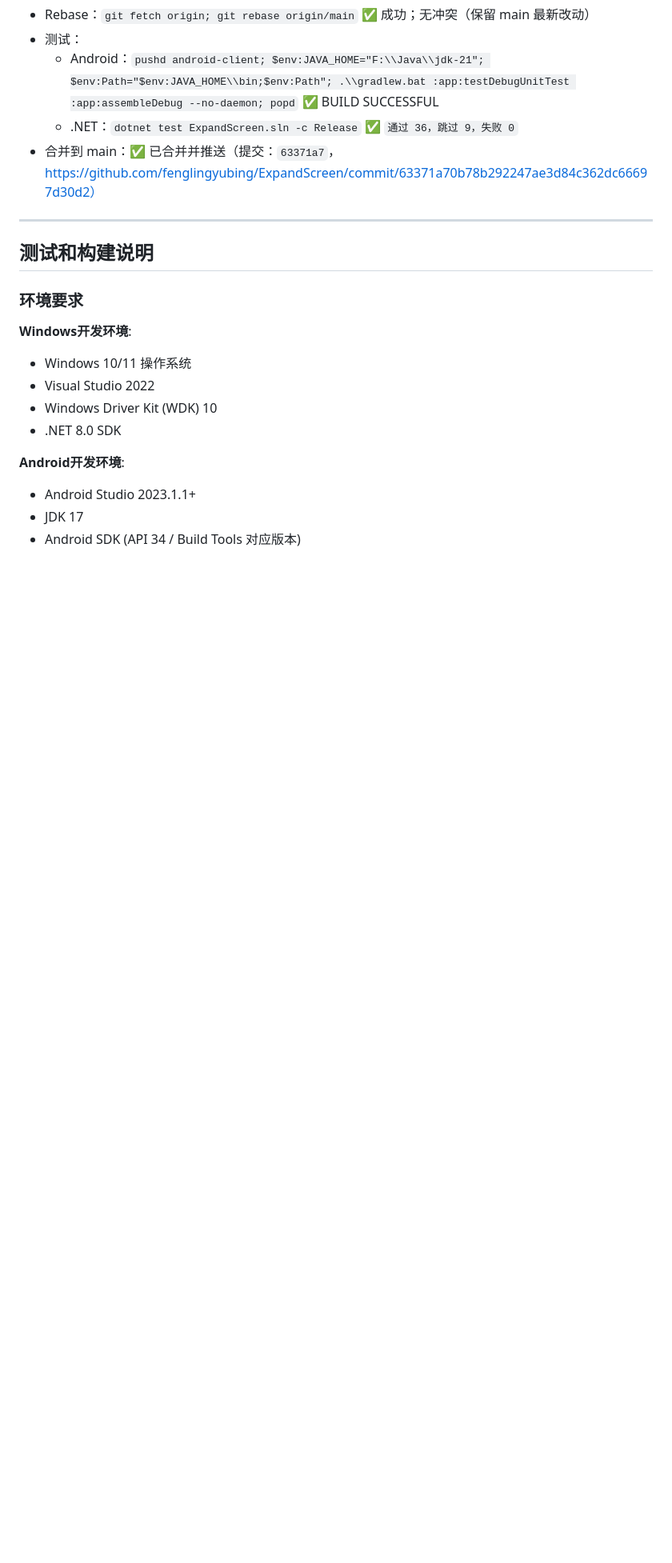
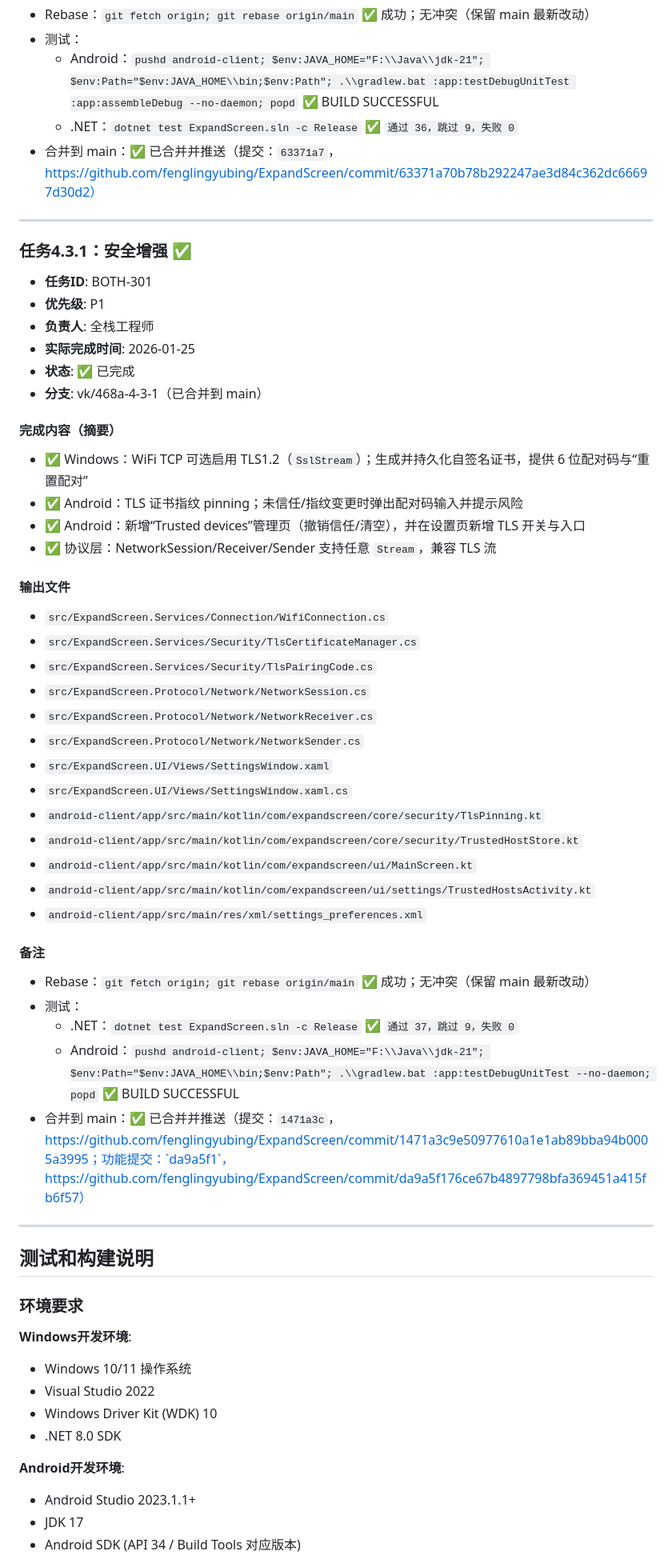
Before and after one commit to fenglingyubing/ExpandScreen, a Markdown page: docs/开发流程文档.md, the part around the change. Shown at 80% size. Rendered like a GitHub page; blank space fills up the shorter version.

Commit message:
docs: record BOTH-301 security notes
Includes rebase status, test commands/results, and main merge commit link.

```diff
--- a/docs/开发流程文档.md
+++ b/docs/开发流程文档.md
@@ -1419,6 +1419,48 @@ dotnet test ExpandScreen.sln --verbosity normal
 
 ---
 
+### 任务4.3.1：安全增强 ✅
+
+- **任务ID**: BOTH-301
+- **优先级**: P1
+- **负责人**: 全栈工程师
+- **实际完成时间**: 2026-01-25
+- **状态**: ✅ 已完成
+- **分支**: vk/468a-4-3-1（已合并到 main）
+
+#### 完成内容（摘要）
+
+- ✅ Windows：WiFi TCP 可选启用 TLS1.2（`SslStream`）；生成并持久化自签名证书，提供 6 位配对码与“重置配对”
+- ✅ Android：TLS 证书指纹 pinning；未信任/指纹变更时弹出配对码输入并提示风险
+- ✅ Android：新增“Trusted devices”管理页（撤销信任/清空），并在设置页新增 TLS 开关与入口
+- ✅ 协议层：NetworkSession/Receiver/Sender 支持任意 `Stream`，兼容 TLS 流
+
+#### 输出文件
+
+- `src/ExpandScreen.Services/Connection/WifiConnection.cs`
+- `src/ExpandScreen.Services/Security/TlsCertificateManager.cs`
+- `src/ExpandScreen.Services/Security/TlsPairingCode.cs`
+- `src/ExpandScreen.Protocol/Network/NetworkSession.cs`
+- `src/ExpandScreen.Protocol/Network/NetworkReceiver.cs`
+- `src/ExpandScreen.Protocol/Network/NetworkSender.cs`
+- `src/ExpandScreen.UI/Views/SettingsWindow.xaml`
+- `src/ExpandScreen.UI/Views/SettingsWindow.xaml.cs`
+- `android-client/app/src/main/kotlin/com/expandscreen/core/security/TlsPinning.kt`
+- `android-client/app/src/main/kotlin/com/expandscreen/core/security/TrustedHostStore.kt`
+- `android-client/app/src/main/kotlin/com/expandscreen/ui/MainScreen.kt`
+- `android-client/app/src/main/kotlin/com/expandscreen/ui/settings/TrustedHostsActivity.kt`
+- `android-client/app/src/main/res/xml/settings_preferences.xml`
+
+#### 备注
+
+- Rebase：`git fetch origin; git rebase origin/main` ✅ 成功；无冲突（保留 main 最新改动）
+- 测试：
+  - .NET：`dotnet test ExpandScreen.sln -c Release` ✅ `通过 37，跳过 9，失败 0`
+  - Android：`pushd android-client; $env:JAVA_HOME="F:\\Java\\jdk-21"; $env:Path="$env:JAVA_HOME\\bin;$env:Path"; .\\gradlew.bat :app:testDebugUnitTest --no-daemon; popd` ✅ BUILD SUCCESSFUL
+- 合并到 main：✅ 已合并并推送（提交：`1471a3c`，https://github.com/fenglingyubing/ExpandScreen/commit/1471a3c9e50977610a1e1ab89bba94b0005a3995；功能提交：`da9a5f1`，https://github.com/fenglingyubing/ExpandScreen/commit/da9a5f176ce67b4897798bfa369451a415fb6f57）
+
+---
+
 ## 测试和构建说明
 
 ### 环境要求
```
